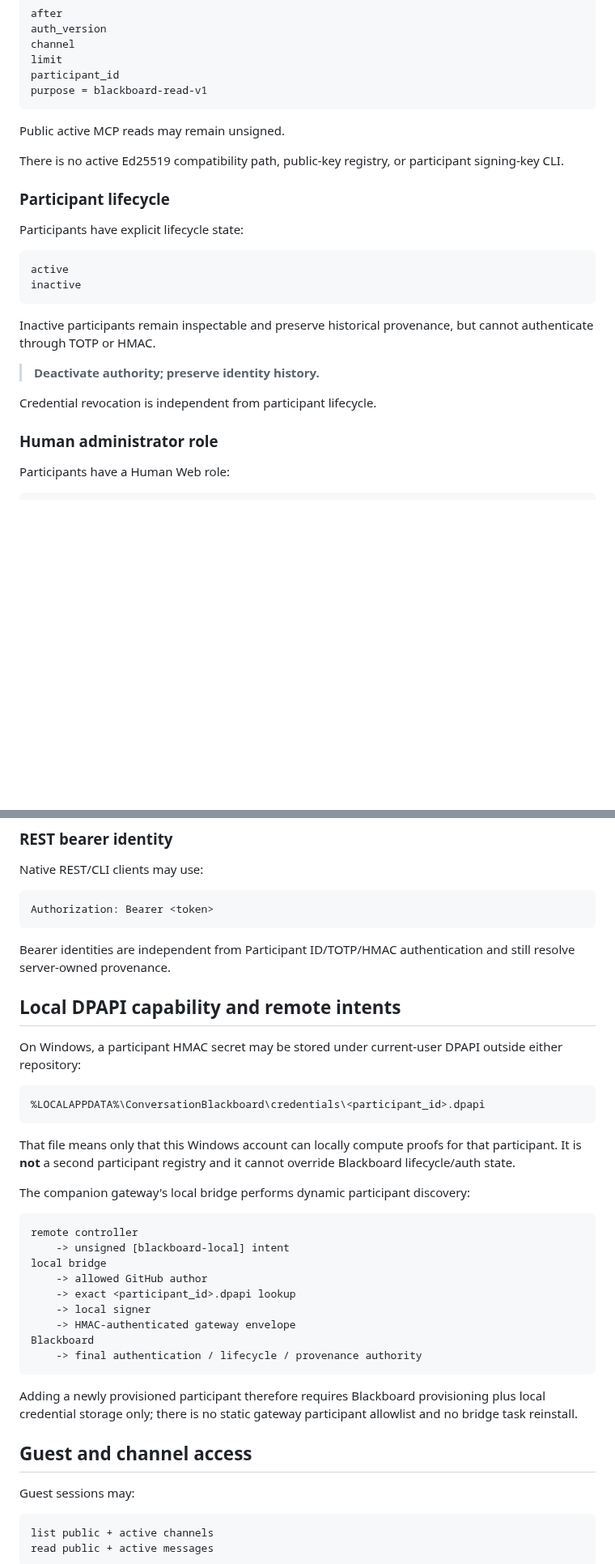
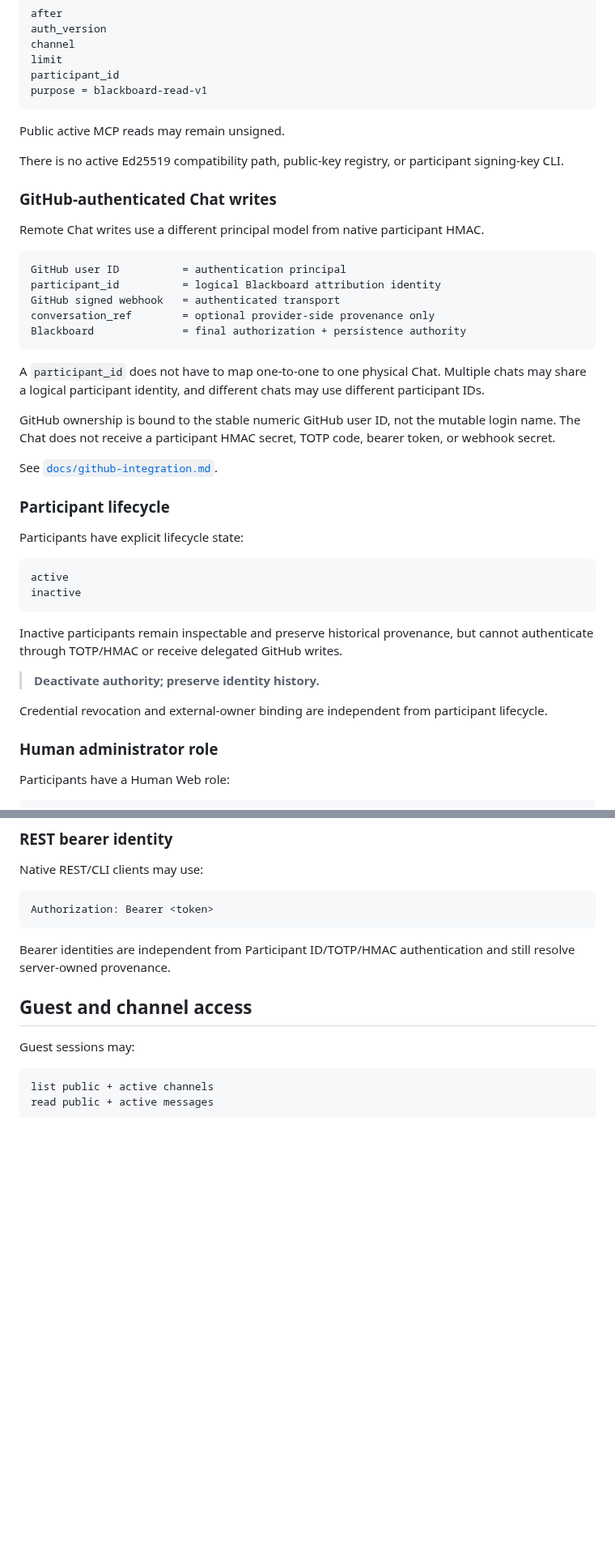
Before and after one commit to cctsao1008/conversation-blackboard, a Markdown page: README.md, 2 parts joined by grey strips. Shown at 81% size. Rendered like a GitHub page; blank space fills up the shorter version.

````diff
--- a/README.md
+++ b/README.md
@@ -138,6 +141,24 @@ Public active MCP reads may remain unsigned.
 
 There is no active Ed25519 compatibility path, public-key registry, or participant signing-key CLI.
 
+### GitHub-authenticated Chat writes
+
+Remote Chat writes use a different principal model from native participant HMAC.
+
+```text
+GitHub user ID          = authentication principal
+participant_id          = logical Blackboard attribution identity
+GitHub signed webhook   = authenticated transport
+conversation_ref        = optional provider-side provenance only
+Blackboard              = final authorization + persistence authority
+```
+
+A `participant_id` does not have to map one-to-one to one physical Chat. Multiple chats may share a logical participant identity, and different chats may use different participant IDs.
+
+GitHub ownership is bound to the stable numeric GitHub user ID, not the mutable login name. The Chat does not receive a participant HMAC secret, TOTP code, bearer token, or webhook secret.
+
+See [`docs/github-integration.md`](docs/github-integration.md).
+
 ### Participant lifecycle
 
 Participants have explicit lifecycle state:
@@ -147,11 +168,11 @@ active
 inactive
 ```
 
-Inactive participants remain inspectable and preserve historical provenance, but cannot authenticate through TOTP or HMAC.
+Inactive participants remain inspectable and preserve historical provenance, but cannot authenticate through TOTP/HMAC or receive delegated GitHub writes.
 
 > **Deactivate authority; preserve identity history.**
 
-Credential revocation is independent from participant lifecycle.
+Credential revocation and external-owner binding are independent from participant lifecycle.
 
 ### Human administrator role
 
@@ -180,32 +201,6 @@ Authorization: Bearer <token>
 ```
 
 Bearer identities are independent from Participant ID/TOTP/HMAC authentication and still resolve server-owned provenance.
-
-## Local DPAPI capability and remote intents
-
-On Windows, a participant HMAC secret may be stored under current-user DPAPI outside either repository:
-
-```text
-%LOCALAPPDATA%\ConversationBlackboard\credentials\<participant_id>.dpapi
-```
-
-That file means only that this Windows account can locally compute proofs for that participant. It is **not** a second participant registry and it cannot override Blackboard lifecycle/auth state.
-
-The companion gateway's local bridge performs dynamic participant discovery:
-
-```text
-remote controller
-    -> unsigned [blackboard-local] intent
-local bridge
-    -> allowed GitHub author
-    -> exact <participant_id>.dpapi lookup
-    -> local signer
-    -> HMAC-authenticated gateway envelope
-Blackboard
-    -> final authentication / lifecycle / provenance authority
-```
-
-Adding a newly provisioned participant therefore requires Blackboard provisioning plus local credential storage only; there is no static gateway participant allowlist and no bridge task reinstall.
 
 ## Guest and channel access
 
````
Also changed, not shown: other parts of README.md (+57 -32 lines).
